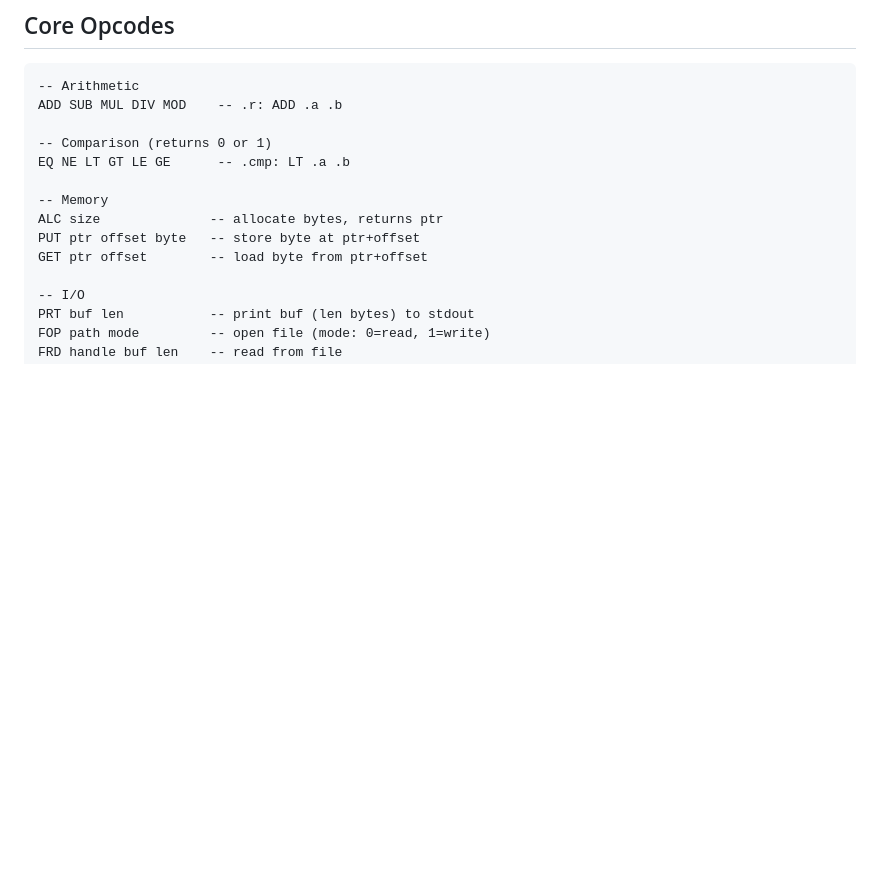
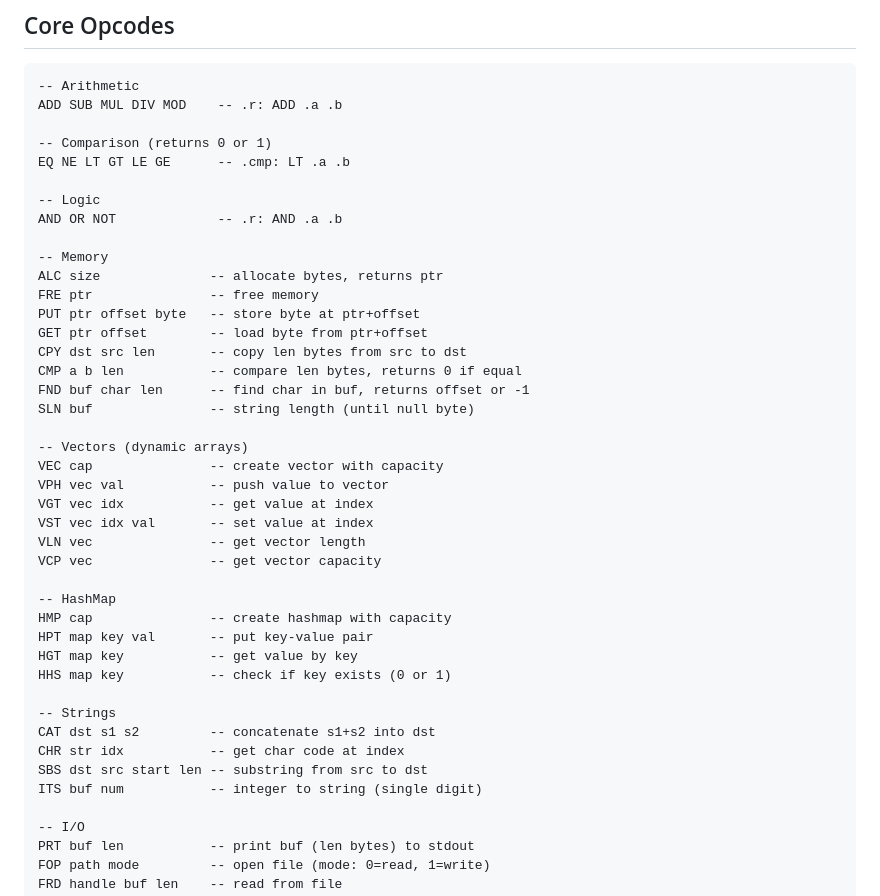
Before and after one commit to NELAIA-AI/tayni, a Markdown page: NELAIA_PROMPT.md, the part around the change. GitHub-like rendering; blank space fills up the shorter version.

```diff
--- a/NELAIA_PROMPT.md
+++ b/NELAIA_PROMPT.md
@@ -43,10 +43,38 @@ ADD SUB MUL DIV MOD    -- .r: ADD .a .b
 -- Comparison (returns 0 or 1)
 EQ NE LT GT LE GE      -- .cmp: LT .a .b
 
+-- Logic
+AND OR NOT             -- .r: AND .a .b
+
 -- Memory
 ALC size              -- allocate bytes, returns ptr
+FRE ptr               -- free memory
 PUT ptr offset byte   -- store byte at ptr+offset
 GET ptr offset        -- load byte from ptr+offset
+CPY dst src len       -- copy len bytes from src to dst
+CMP a b len           -- compare len bytes, returns 0 if equal
+FND buf char len      -- find char in buf, returns offset or -1
+SLN buf               -- string length (until null byte)
+
+-- Vectors (dynamic arrays)
+VEC cap               -- create vector with capacity
+VPH vec val           -- push value to vector
+VGT vec idx           -- get value at index
+VST vec idx val       -- set value at index
+VLN vec               -- get vector length
+VCP vec               -- get vector capacity
+
+-- HashMap
+HMP cap               -- create hashmap with capacity
+HPT map key val       -- put key-value pair
+HGT map key           -- get value by key
+HHS map key           -- check if key exists (0 or 1)
+
+-- Strings
+CAT dst s1 s2         -- concatenate s1+s2 into dst
+CHR str idx           -- get char code at index
+SBS dst src start len -- substring from src to dst
+ITS buf num           -- integer to string (single digit)
 
 -- I/O
 PRT buf len           -- print buf (len bytes) to stdout
```
Also changed, not shown: PRINCIPLES.md (+49 -6 lines), PROTOCOL.md (+1 -1 lines).
